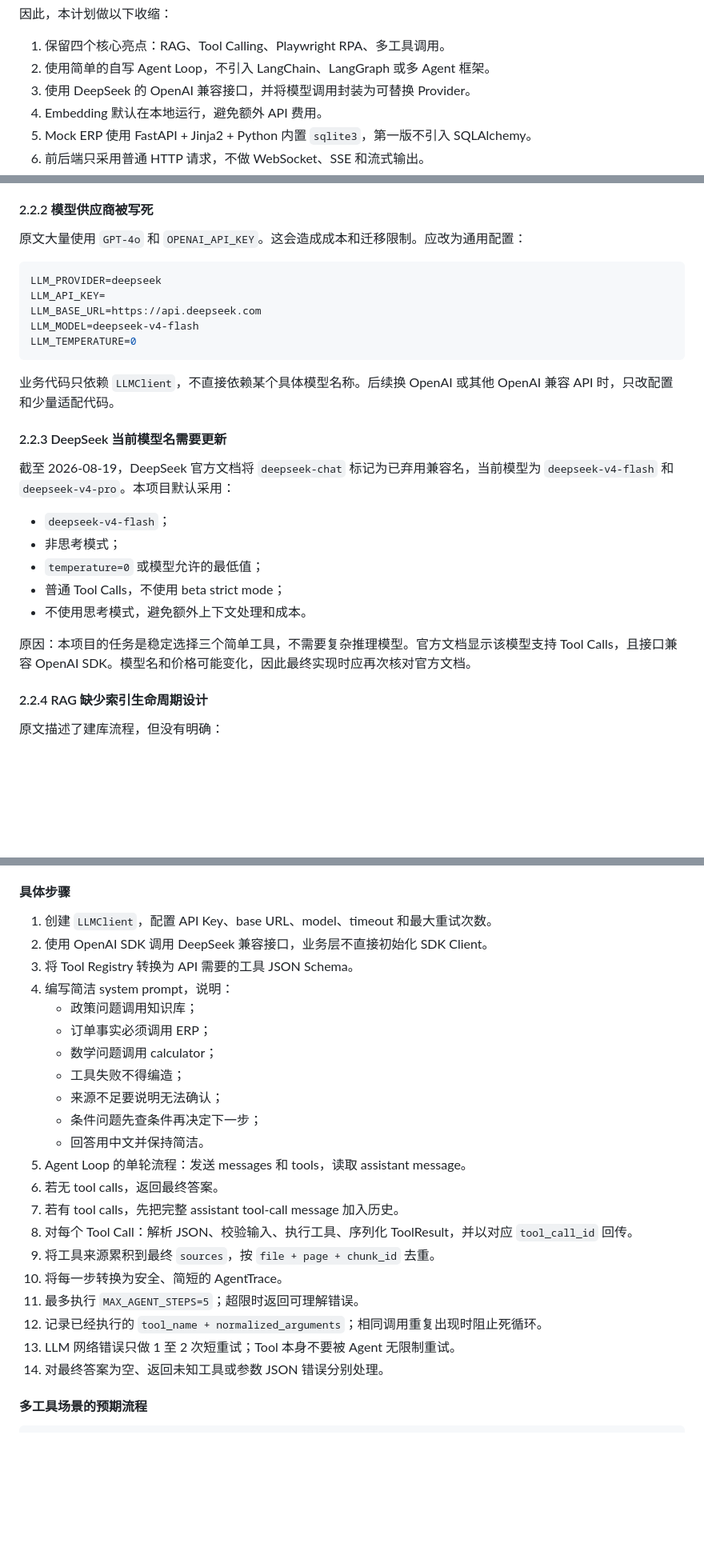
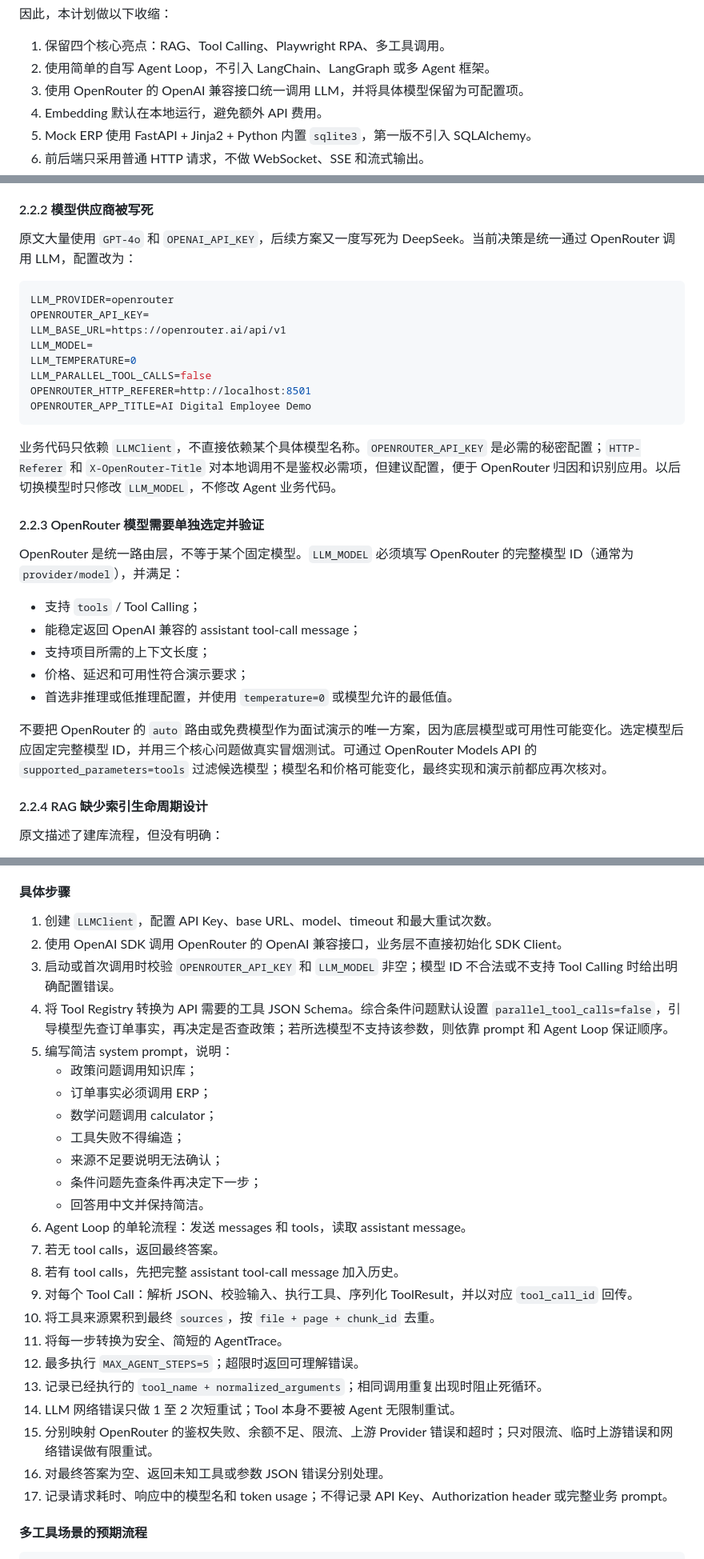
Before and after one commit to renyufly/ai-digital-employee, a Markdown page: plan.md, 3 parts joined by grey strips. Shown at 80% size. GitHub-like rendering; blank space fills up the shorter version.

Commit message:
change to OpenRouter in doc

````diff
--- a/plan.md
+++ b/plan.md
@@ -23,7 +23,7 @@
 
 1. 保留四个核心亮点：RAG、Tool Calling、Playwright RPA、多工具调用。
 2. 使用简单的自写 Agent Loop，不引入 LangChain、LangGraph 或多 Agent 框架。
-3. 使用 DeepSeek 的 OpenAI 兼容接口，并将模型调用封装为可替换 Provider。
+3. 使用 OpenRouter 的 OpenAI 兼容接口统一调用 LLM，并将具体模型保留为可配置项。
 4. Embedding 默认在本地运行，避免额外 API 费用。
 5. Mock ERP 使用 FastAPI + Jinja2 + Python 内置 `sqlite3`，第一版不引入 SQLAlchemy。
 6. 前后端只采用普通 HTTP 请求，不做 WebSocket、SSE 和流式输出。
@@ -67,29 +67,32 @@
 
 #### 2.2.2 模型供应商被写死
 
-原文大量使用 `GPT-4o` 和 `OPENAI_API_KEY`。这会造成成本和迁移限制。应改为通用配置：
+原文大量使用 `GPT-4o` 和 `OPENAI_API_KEY`，后续方案又一度写死为 DeepSeek。当前决策是统一通过 OpenRouter 调用 LLM，配置改为：
 
 ```env
-LLM_PROVIDER=deepseek
-LLM_API_KEY=
-LLM_BASE_URL=https://api.deepseek.com
-LLM_MODEL=deepseek-v4-flash
+LLM_PROVIDER=openrouter
+OPENROUTER_API_KEY=
+LLM_BASE_URL=https://openrouter.ai/api/v1
+LLM_MODEL=
 LLM_TEMPERATURE=0
+LLM_PARALLEL_TOOL_CALLS=false
+OPENROUTER_HTTP_REFERER=http://localhost:8501
+OPENROUTER_APP_TITLE=AI Digital Employee Demo
 ```
 
-业务代码只依赖 `LLMClient`，不直接依赖某个具体模型名称。后续换 OpenAI 或其他 OpenAI 兼容 API 时，只改配置和少量适配代码。
+业务代码只依赖 `LLMClient`，不直接依赖某个具体模型名称。`OPENROUTER_API_KEY` 是必需的秘密配置；`HTTP-Referer` 和 `X-OpenRouter-Title` 对本地调用不是鉴权必需项，但建议配置，便于 OpenRouter 归因和识别应用。以后切换模型时只修改 `LLM_MODEL`，不修改 Agent 业务代码。
 
-#### 2.2.3 DeepSeek 当前模型名需要更新
+#### 2.2.3 OpenRouter 模型需要单独选定并验证
 
-截至 2026-08-19，DeepSeek 官方文档将 `deepseek-chat` 标记为已弃用兼容名，当前模型为 `deepseek-v4-flash` 和 `deepseek-v4-pro`。本项目默认采用：
+OpenRouter 是统一路由层，不等于某个固定模型。`LLM_MODEL` 必须填写 OpenRouter 的完整模型 ID（通常为 `provider/model`），并满足：
 
-- `deepseek-v4-flash`；
-- 非思考模式；
-- `temperature=0` 或模型允许的最低值；
-- 普通 Tool Calls，不使用 beta strict mode；
-- 不使用思考模式，避免额外上下文处理和成本。
+- 支持 `tools` / Tool Calling；
+- 能稳定返回 OpenAI 兼容的 assistant tool-call message；
+- 支持项目所需的上下文长度；
+- 价格、延迟和可用性符合演示要求；
+- 首选非推理或低推理配置，并使用 `temperature=0` 或模型允许的最低值。
 
-原因：本项目的任务是稳定选择三个简单工具，不需要复杂推理模型。官方文档显示该模型支持 Tool Calls，且接口兼容 OpenAI SDK。模型名和价格可能变化，因此最终实现时应再次核对官方文档。
+不要把 OpenRouter 的 `auto` 路由或免费模型作为面试演示的唯一方案，因为底层模型或可用性可能变化。选定模型后应固定完整模型 ID，并用三个核心问题做真实冒烟测试。可通过 OpenRouter Models API 的 `supported_parameters=tools` 过滤候选模型；模型名和价格可能变化，最终实现和演示前都应再次核对。
 
 #### 2.2.4 RAG 缺少索引生命周期设计
 
@@ -688,9 +692,10 @@ request_id: str
 #### 具体步骤
 
 1. 创建 `LLMClient`，配置 API Key、base URL、model、timeout 和最大重试次数。
-2. 使用 OpenAI SDK 调用 DeepSeek 兼容接口，业务层不直接初始化 SDK Client。
-3. 将 Tool Registry 转换为 API 需要的工具 JSON Schema。
-4. 编写简洁 system prompt，说明：
+2. 使用 OpenAI SDK 调用 OpenRouter 的 OpenAI 兼容接口，业务层不直接初始化 SDK Client。
+3. 启动或首次调用时校验 `OPENROUTER_API_KEY` 和 `LLM_MODEL` 非空；模型 ID 不合法或不支持 Tool Calling 时给出明确配置错误。
+4. 将 Tool Registry 转换为 API 需要的工具 JSON Schema。综合条件问题默认设置 `parallel_tool_calls=false`，引导模型先查订单事实，再决定是否查政策；若所选模型不支持该参数，则依靠 prompt 和 Agent Loop 保证顺序。
+5. 编写简洁 system prompt，说明：
    - 政策问题调用知识库；
    - 订单事实必须调用 ERP；
    - 数学问题调用 calculator；
@@ -698,16 +703,18 @@ request_id: str
    - 来源不足要说明无法确认；
    - 条件问题先查条件再决定下一步；
    - 回答用中文并保持简洁。
-5. Agent Loop 的单轮流程：发送 messages 和 tools，读取 assistant message。
-6. 若无 tool calls，返回最终答案。
-7. 若有 tool calls，先把完整 assistant tool-call message 加入历史。
-8. 对每个 Tool Call：解析 JSON、校验输入、执行工具、序列化 ToolResult，并以对应 `tool_call_id` 回传。
-9. 将工具来源累积到最终 `sources`，按 `file + page + chunk_id` 去重。
-10. 将每一步转换为安全、简短的 AgentTrace。
-11. 最多执行 `MAX_AGENT_STEPS=5`；超限时返回可理解错误。
-12. 记录已经执行的 `tool_name + normalized_arguments`；相同调用重复出现时阻止死循环。
-13. LLM 网络错误只做 1 至 2 次短重试；Tool 本身不要被 Agent 无限制重试。
-14. 对最终答案为空、返回未知工具或参数 JSON 错误分别处理。
+6. Agent Loop 的单轮流程：发送 messages 和 tools，读取 assistant message。
+7. 若无 tool calls，返回最终答案。
+8. 若有 tool calls，先把完整 assistant tool-call message 加入历史。
+9. 对每个 Tool Call：解析 JSON、校验输入、执行工具、序列化 ToolResult，并以对应 `tool_call_id` 回传。
+10. 将工具来源累积到最终 `sources`，按 `file + page + chunk_id` 去重。
+11. 将每一步转换为安全、简短的 AgentTrace。
+12. 最多执行 `MAX_AGENT_STEPS=5`；超限时返回可理解错误。
+13. 记录已经执行的 `tool_name + normalized_arguments`；相同调用重复出现时阻止死循环。
+14. LLM 网络错误只做 1 至 2 次短重试；Tool 本身不要被 Agent 无限制重试。
+15. 分别映射 OpenRouter 的鉴权失败、余额不足、限流、上游 Provider 错误和超时；只对限流、临时上游错误和网络错误做有限重试。
+16. 对最终答案为空、返回未知工具或参数 JSON 错误分别处理。
+17. 记录请求耗时、响应中的模型名和 token usage；不得记录 API Key、Authorization header 或完整业务 prompt。
 
 #### 多工具场景的预期流程
 
````
Also changed, not shown: other parts of plan.md (+23 -18 lines), Idea.md (+38 -24 lines).
